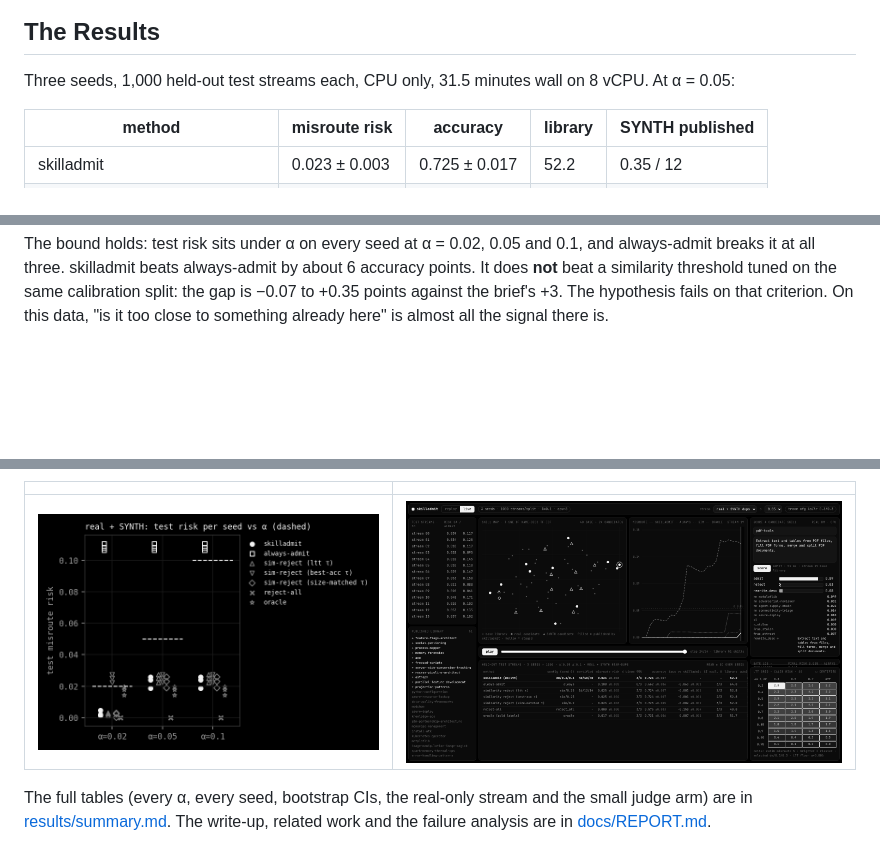
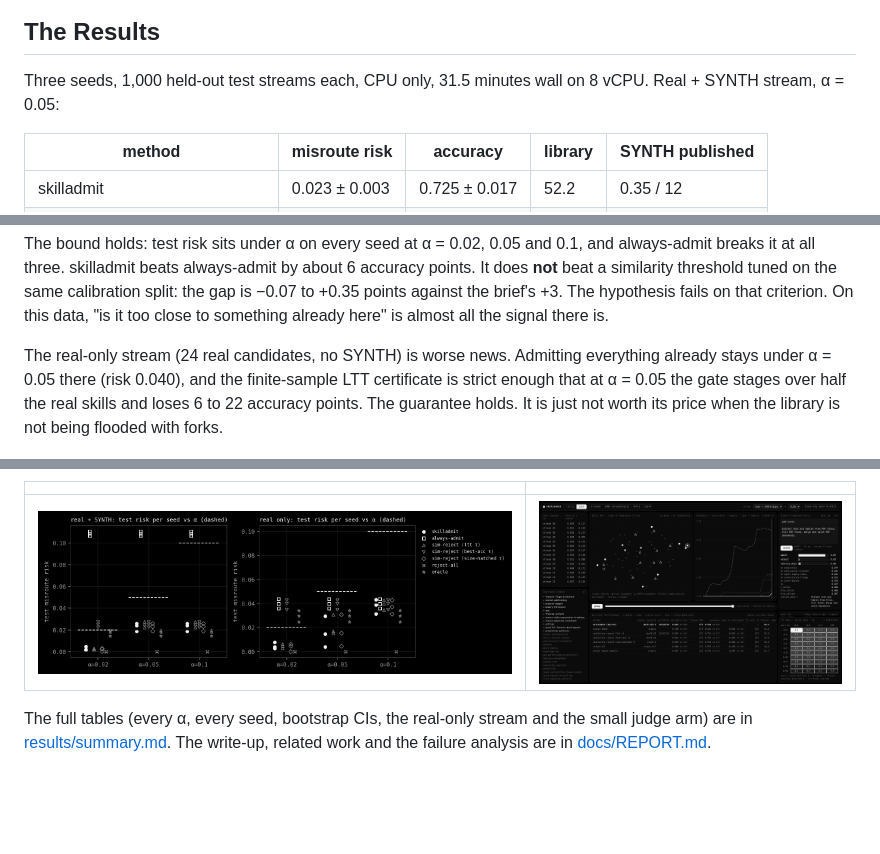
Before and after one commit to Sebastianrodaaa/skilladmit, a Markdown page: README.md, 3 parts joined by grey strips. Rendered like a GitHub page; pictures changed too: docs/screenshots/risk.png; blank space fills up the shorter version.

Commit message:
real-only 3-seed run, report, readme

```diff
--- a/README.md
+++ b/README.md
@@ -54,7 +54,7 @@ calibration and test, so every test candidate and every test library skill is un
 
 ## The Results
 
-Three seeds, 1,000 held-out test streams each, CPU only, 31.5 minutes wall on 8 vCPU. At α = 0.05:
+Three seeds, 1,000 held-out test streams each, CPU only, 31.5 minutes wall on 8 vCPU. Real + SYNTH stream, α = 0.05:
 
 | method | misroute risk | accuracy | library | SYNTH published |
 |---|---|---|---|---|
@@ -68,6 +68,11 @@ The bound holds: test risk sits under α on every seed at α = 0.02, 0.05 and 0.
 three. skilladmit beats always-admit by about 6 accuracy points. It does **not** beat a similarity threshold tuned
 on the same calibration split: the gap is −0.07 to +0.35 points against the brief's +3. The hypothesis fails on that
 criterion. On this data, "is it too close to something already here" is almost all the signal there is.
+
+The real-only stream (24 real candidates, no SYNTH) is worse news. Admitting everything already stays under
+α = 0.05 there (risk 0.040), and the finite-sample LTT certificate is strict enough that at α = 0.05 the gate stages
+over half the real skills and loses 6 to 22 accuracy points. The guarantee holds. It is just not worth its price
+when the library is not being flooded with forks.
 
 ![Every config on held-out streams](docs/screenshots/frontier.png)
 
```
Also changed, not shown: other parts of README.md (+1 -1 lines), docs/REPORT.md (+53 -7 lines), results/summary.md (added, +51 -0 lines), 2 other files.
